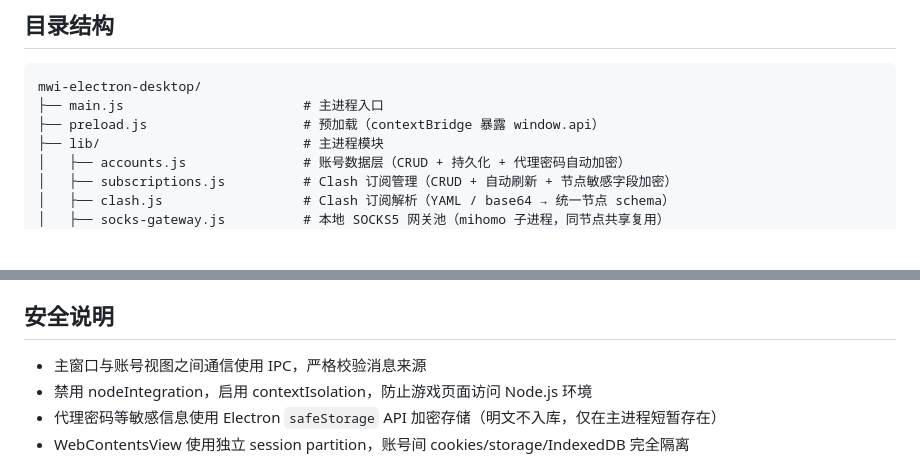
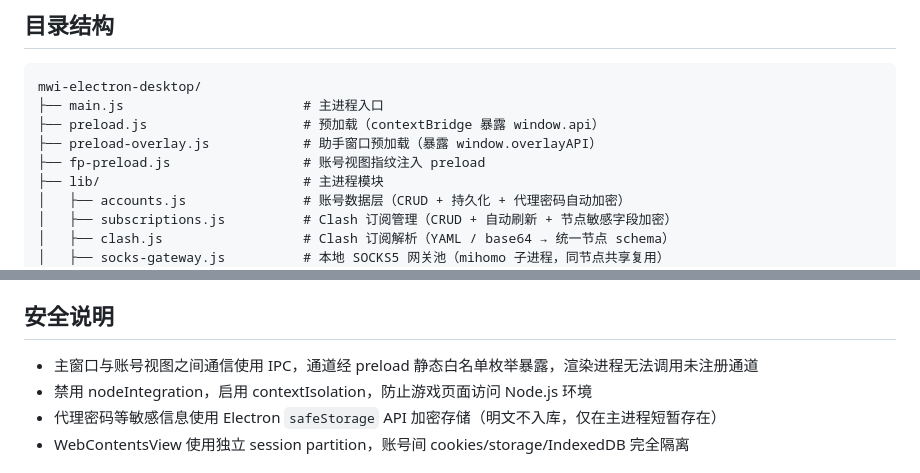
Before and after one commit to mwi-forge/mwi-electron-desktop, a Markdown page: README.md, 2 parts joined by grey strips. GitHub-like rendering; blank space fills up the shorter version.

```diff
--- a/README.md
+++ b/README.md
@@ -59,6 +60,8 @@ npm run dist:dir          # 仅打包成目录（快速验证，不生成安装
 mwi-electron-desktop/
 ├── main.js                       # 主进程入口
 ├── preload.js                    # 预加载（contextBridge 暴露 window.api）
+├── preload-overlay.js            # 助手窗口预加载（暴露 window.overlayAPI）
+├── fp-preload.js                 # 账号视图指纹注入 preload
 ├── lib/                          # 主进程模块
 │   ├── accounts.js               # 账号数据层（CRUD + 持久化 + 代理密码自动加密）
 │   ├── subscriptions.js          # Clash 订阅管理（CRUD + 自动刷新 + 节点敏感字段加密）
@@ -103,7 +109,7 @@ mwi-electron-desktop/
 
 ## 安全说明
 
-- 主窗口与账号视图之间通信使用 IPC，严格校验消息来源
+- 主窗口与账号视图之间通信使用 IPC，通道经 preload 静态白名单枚举暴露，渲染进程无法调用未注册通道
 - 禁用 nodeIntegration，启用 contextIsolation，防止游戏页面访问 Node.js 环境
 - 代理密码等敏感信息使用 Electron `safeStorage` API 加密存储（明文不入库，仅在主进程短暂存在）
 - WebContentsView 使用独立 session partition，账号间 cookies/storage/IndexedDB 完全隔离
```
Also changed, not shown: other parts of README.md (+7 -3 lines).
